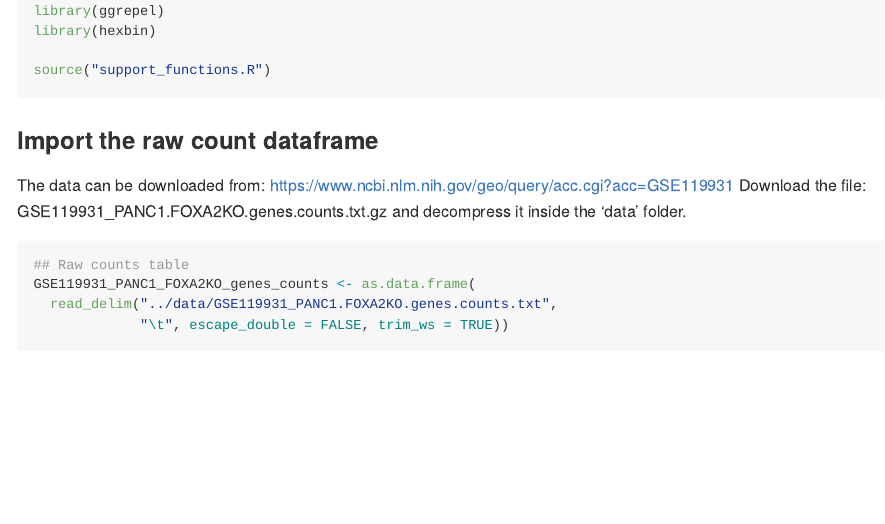
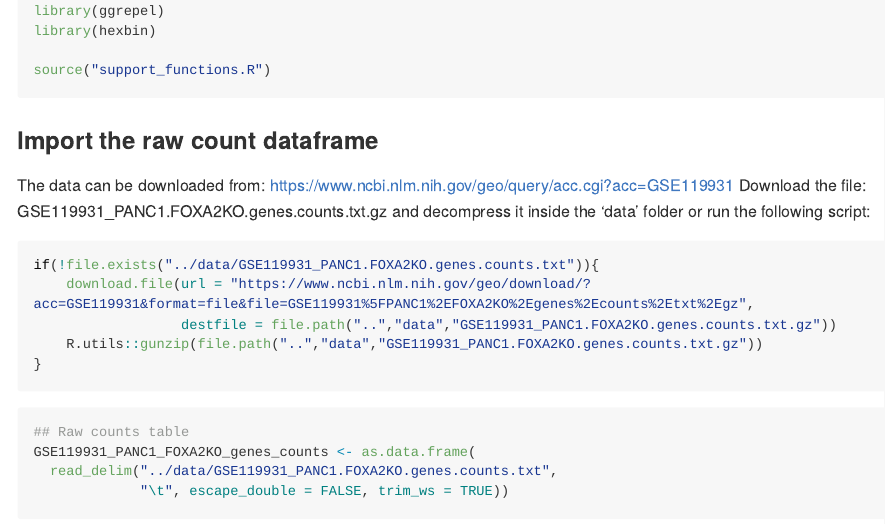
Before and after one commit to saezlab/transcriptutorial, an R Markdown document (scripts/01_normalisation.Rmd): the page in a window 1100 px wide, from 890 px down. Rendered offline with R 4.5, knitr and Pandoc, with nearby package versions; some code elsewhere in the file could not run offline; long lines of code are wrapped.

Commit message:
download data automatically

````diff
--- a/scripts/01_normalisation.Rmd
+++ b/scripts/01_normalisation.Rmd
@@ -51,7 +51,16 @@ source("support_functions.R")
 ### Import the raw count dataframe
 The data can be downloaded from: https://www.ncbi.nlm.nih.gov/geo/query/acc.cgi?acc=GSE119931
 Download the file: GSE119931_PANC1.FOXA2KO.genes.counts.txt.gz and decompress
-it inside the 'data' folder.
+it inside the 'data' folder or run the following script:
+
+```{r, eval=FALSE}
+if(!file.exists("../data/GSE119931_PANC1.FOXA2KO.genes.counts.txt")){
+    download.file(url = "https://www.ncbi.nlm.nih.gov/geo/download/?acc=GSE119931&format=file&file=GSE119931%5FPANC1%2EFOXA2KO%2Egenes%2Ecounts%2Etxt%2Egz",
+                  destfile = file.path("..","data","GSE119931_PANC1.FOXA2KO.genes.counts.txt.gz"))
+    R.utils::gunzip(file.path("..","data","GSE119931_PANC1.FOXA2KO.genes.counts.txt.gz"))
+}
+```
+
 
 ```{r}
 ## Raw counts table
````
